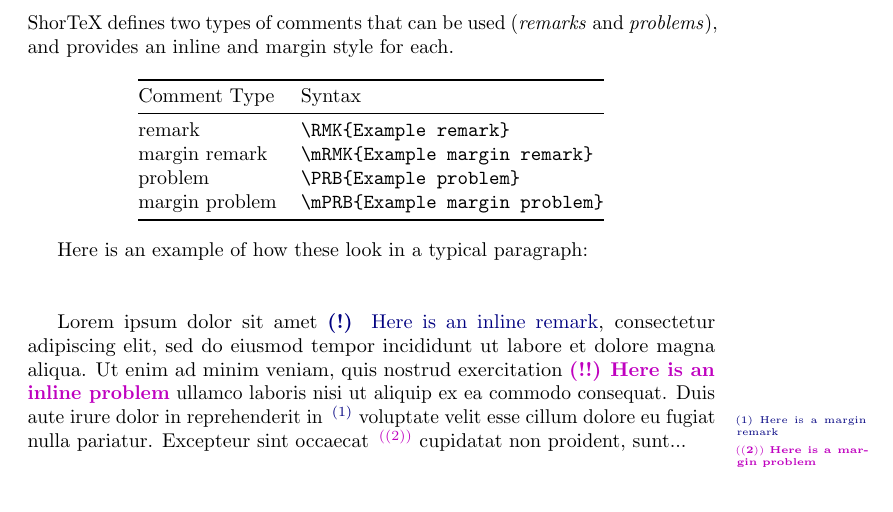
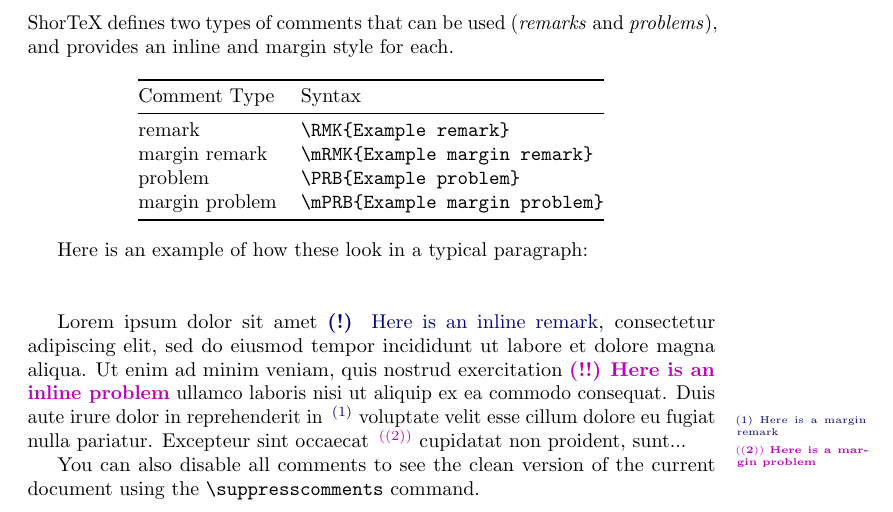
Before and after one commit to trevorcampbell/shortex, a LaTeX document (shortex.tex, which reads shortex.sty): part of page 8 of 14, cut so that both start at the same text. Compiled offline with pdfLaTeX.

Commit message:
re-added suppresscomments

```diff
--- a/shortex.sty
+++ b/shortex.sty
@@ -89,6 +89,14 @@
 % margin comments
 \newcommand{\mRMK}[1]{\textcolor{SubtleColor}{$\,^{(\incdisplaycounter)}$}\marginpar{\tiny\textcolor{SubtleColor}{ {\tiny $(\displaycounter)$} #1}}}
 \newcommand{\mPRB}[1]{\textcolor{WowColor}{$\,^{((\incdisplaycounter))}$}\marginpar{\tiny\textcolor{WowColor}{ {\bf $\mathbf{((\displaycounter))}$} {\bf #1}}}}
+
+\DeclareRobustCommand{\suppresscomments}{
+% For submission, make all render blank.
+\renewcommand{\RMK}[1]{}
+\renewcommand{\PRB}[1]{}
+\renewcommand{\mRMK}[1]{}
+\renewcommand{\mPRB}[1]{}
+}
 
 %%%%%%%%%%%%%%%%%%%%%%%%%%%%%%%%%%%%%%%%%%%%%%
 %%% URLs
--- a/shortex.tex
+++ b/shortex.tex
@@ -368,7 +368,7 @@ nostrud exercitation \PRB{Here is an inline problem} ullamco laboris nisi ut ali
 Duis aute irure dolor in reprehenderit in \mRMK{Here is a margin remark} voluptate velit esse cillum dolore eu
 fugiat nulla pariatur. Excepteur sint occaecat \mPRB{Here is a margin problem} cupidatat non proident, sunt...
 
-
+You can also disable all comments to see the clean version of the current document using the \verb!\suppresscomments! command.
 
 
 \subsection{Sets and set operations}
```
Also changed, not shown: shortex.pdf.
